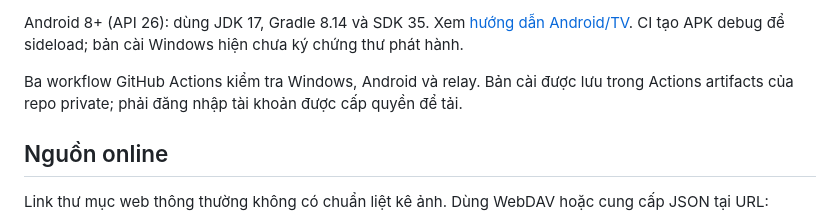
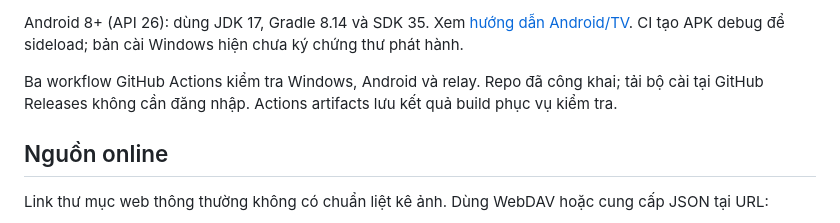
Before and after one commit to mawta/wallta, a Markdown page: README.md, the part around the change. Drawn GitHub-style.

```diff
--- a/README.md
+++ b/README.md
@@ -29,7 +29,7 @@ Windows 10/11 x64: cài Rust stable, Visual Studio C++ Build Tools và WebView2,
 
 Android 8+ (API 26): dùng JDK 17, Gradle 8.14 và SDK 35. Xem [hướng dẫn Android/TV](android/README.md). CI tạo APK debug để sideload; bản cài Windows hiện chưa ký chứng thư phát hành.
 
-Ba workflow GitHub Actions kiểm tra Windows, Android và relay. Bản cài được lưu trong Actions artifacts của repo private; phải đăng nhập tài khoản được cấp quyền để tải.
+Ba workflow GitHub Actions kiểm tra Windows, Android và relay. Repo đã công khai; tải bộ cài tại GitHub Releases không cần đăng nhập. Actions artifacts lưu kết quả build phục vụ kiểm tra.
 
 ## Nguồn online
 
```
Also changed, not shown: docs/quick-start.md (+1 -1 lines).
